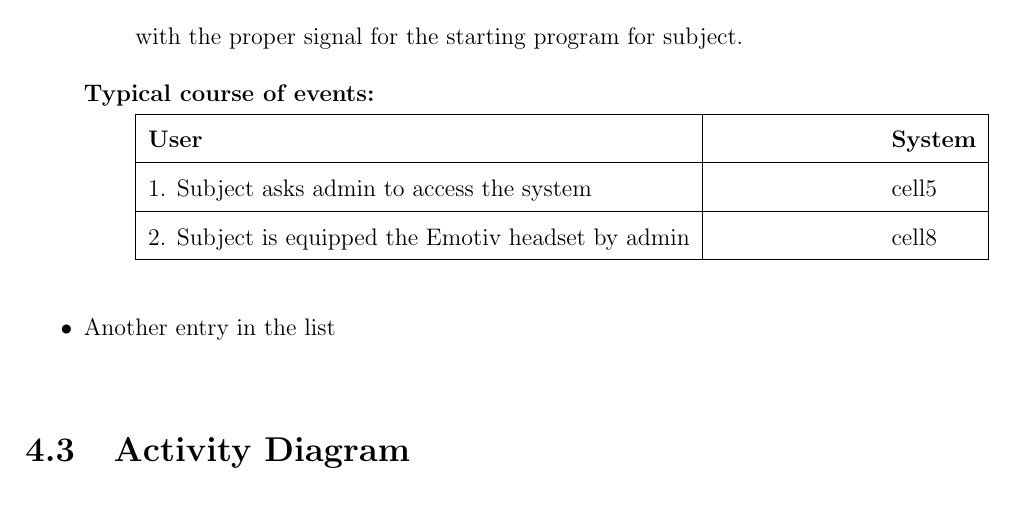
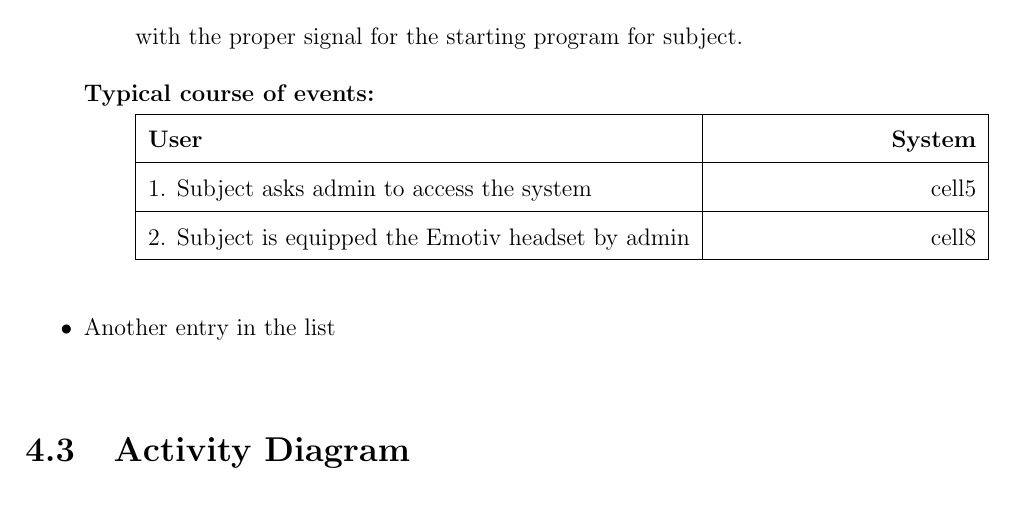
Before and after one commit to ioscarhunter/paper4, a LaTeX thesis (thesis.tex, which reads chapter4/requirement.tex): part of page 41 of 50, cut so that both start at the same text. Compiled offline with pdfLaTeX.

Commit message:
txs auto checkin

```diff
--- a/chapter4/requirement.tex
+++ b/chapter4/requirement.tex
@@ -61,7 +61,7 @@ program for subject.
 {
 	\centering
 
-\begin{tabular*}{\linewidth}{@{\extracolsep{\fill}} |l|l|}
+\begin{tabular*}{\linewidth}{@{\extracolsep{\fill}} |l|r|}
 
 
 \hline
```
